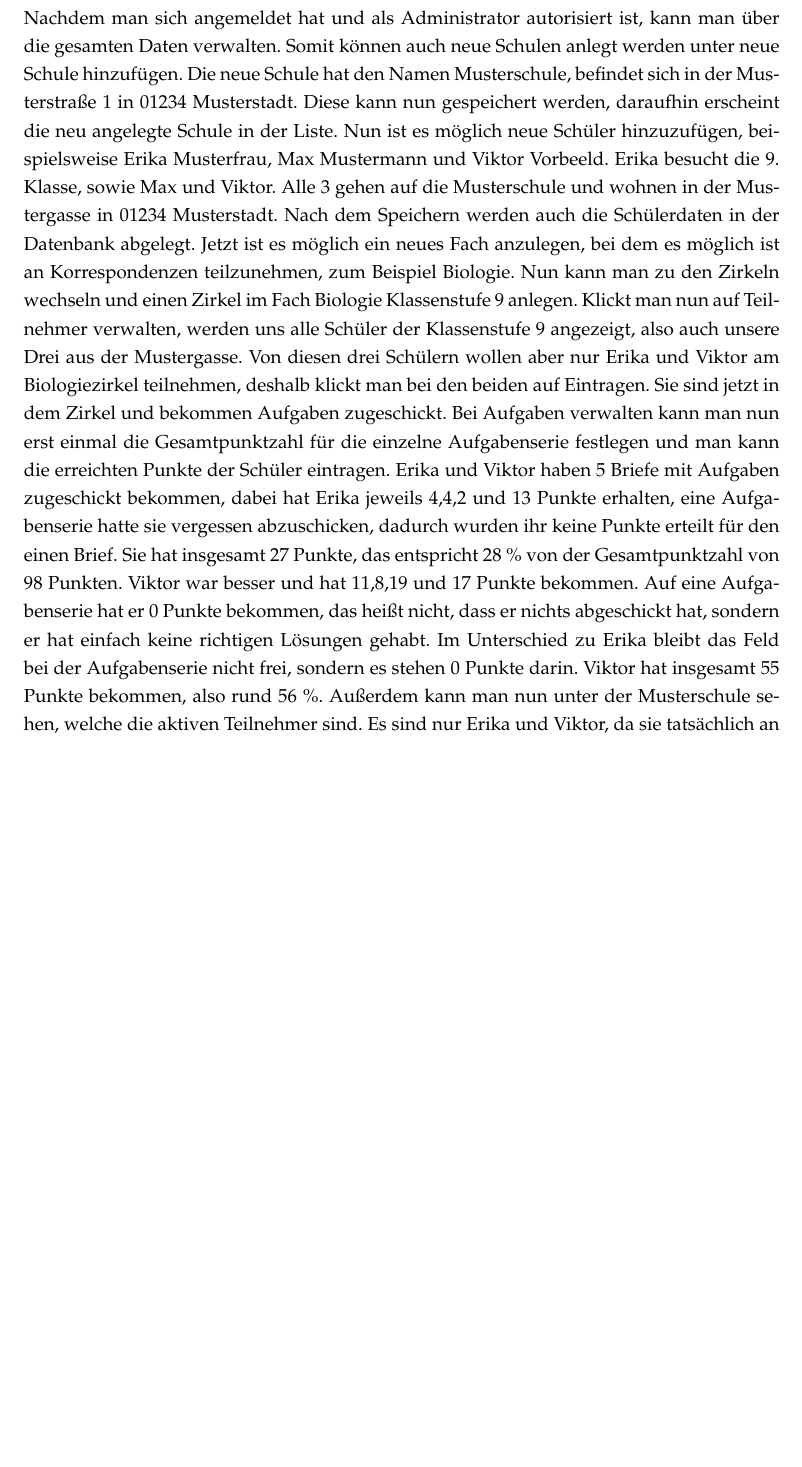
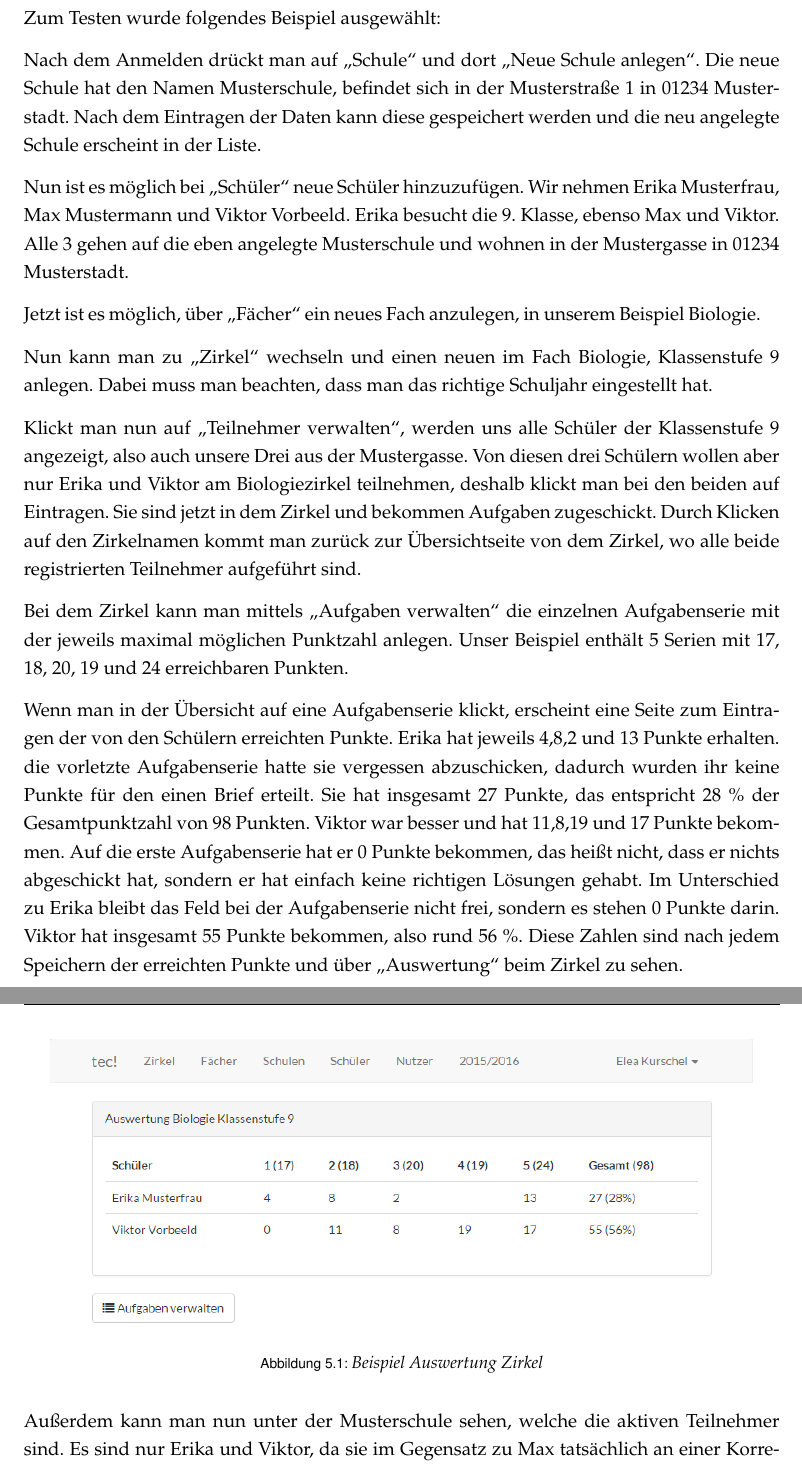
Before and after one commit to topical/tec-doc, a LaTeX document (Dokumentation.tex, which reads texte/ablaufprotokolle.tex): part of page 20 of 28 before the commit and two parts of pages 20 and 21 of 29 after it, the two joined at a grey line, cut at the place of the change, the shorter picture padded with empty space. Compiled offline with pdfLaTeX; an older LaTeX class or package is replaced by its successor.

Commit message:
Ablaufprotokoll korrigiert und Bilder eingefügt

```diff
--- a/texte/ablaufprotokolle.tex
+++ b/texte/ablaufprotokolle.tex
@@ -1,3 +1,26 @@
 \chapter{Programmablaufprotokolle}
 
-Nachdem man sich angemeldet hat und als Administrator autorisiert ist, kann man über die gesamten Daten verwalten. Somit können auch neue Schulen anlegt werden unter neue Schule hinzufügen. Die neue Schule hat den Namen Musterschule, befindet sich in der Musterstraße 1 in 01234 Musterstadt. Diese kann nun gespeichert werden, daraufhin erscheint die neu angelegte Schule in der Liste. Nun ist es möglich neue Schüler hinzuzufügen, beispielsweise Erika Musterfrau, Max Mustermann und Viktor Vorbeeld. Erika besucht die 9. Klasse, sowie Max und Viktor. Alle 3 gehen auf die Musterschule und wohnen in der Mustergasse in 01234 Musterstadt. Nach dem Speichern werden auch die Schülerdaten in der Datenbank abgelegt. Jetzt ist es möglich ein neues Fach anzulegen, bei dem es möglich ist an Korrespondenzen teilzunehmen, zum Beispiel Biologie. Nun kann man zu den Zirkeln wechseln und einen Zirkel im Fach Biologie Klassenstufe 9 anlegen. Klickt man nun auf Teilnehmer verwalten, werden uns alle Schüler der Klassenstufe 9 angezeigt, also auch unsere Drei aus der Mustergasse. Von diesen drei Schülern wollen aber nur Erika und Viktor am Biologiezirkel teilnehmen, deshalb klickt man bei den beiden auf Eintragen. Sie sind jetzt in dem Zirkel und bekommen Aufgaben zugeschickt. Bei Aufgaben verwalten kann man nun erst einmal die Gesamtpunktzahl für die einzelne Aufgabenserie festlegen und man kann die erreichten Punkte der Schüler eintragen. Erika und Viktor haben 5 Briefe mit Aufgaben zugeschickt bekommen, dabei hat Erika jeweils 4,4,2 und 13 Punkte erhalten, eine Aufgabenserie hatte sie vergessen abzuschicken, dadurch wurden ihr keine Punkte erteilt für den einen Brief. Sie hat insgesamt 27 Punkte, das entspricht 28 \% von der Gesamtpunktzahl von 98 Punkten. Viktor war besser und hat 11,8,19 und 17 Punkte bekommen. Auf eine Aufgabenserie hat er 0 Punkte bekommen, das heißt nicht, dass er nichts abgeschickt hat, sondern er hat einfach keine richtigen Lösungen gehabt. Im Unterschied zu Erika bleibt das Feld bei der Aufgabenserie nicht frei, sondern es stehen 0 Punkte darin. Viktor hat insgesamt 55 Punkte bekommen, also rund 56 \%. Außerdem kann man nun unter der Musterschule sehen, welche die aktiven Teilnehmer sind. Es sind nur Erika und Viktor, da sie tatsächlich an einer Korrespondenz teilnehmen, im Gegensatz zu Max.
+Zum Testen wurde folgendes Beispiel ausgewählt:
+
+Nach dem Anmelden drückt man auf "`Schule"' und dort "`Neue Schule anlegen"'. Die neue Schule hat den Namen Musterschule, befindet sich in der Musterstraße 1 in 01234 Musterstadt. Nach dem Eintragen der Daten kann diese gespeichert werden und die neu angelegte Schule erscheint in der Liste.
+
+Nun ist es möglich bei "`Schüler"' neue Schüler hinzuzufügen. Wir nehmen Erika Musterfrau, Max Mustermann und Viktor Vorbeeld. Erika besucht die 9. Klasse, ebenso Max und Viktor. Alle 3 gehen auf die eben angelegte Musterschule und wohnen in der Mustergasse in 01234 Musterstadt.
+
+Jetzt ist es möglich, über "`Fächer"' ein neues Fach anzulegen, in unserem Beispiel Biologie.
+
+Nun kann man zu "`Zirkel"' wechseln und einen neuen im Fach Biologie, Klassenstufe 9 anlegen. Dabei muss man beachten, dass man das richtige Schuljahr eingestellt hat.
+
+Klickt man nun auf "`Teilnehmer verwalten"', werden uns alle Schüler der Klassenstufe 9 angezeigt, also auch unsere Drei aus der Mustergasse. Von diesen drei Schülern wollen aber nur Erika und Viktor am Biologiezirkel teilnehmen, deshalb klickt man bei den beiden auf Eintragen. Sie sind jetzt in dem Zirkel und bekommen Aufgaben zugeschickt. Durch Klicken auf den Zirkelnamen kommt man zurück zur Übersichtseite von dem Zirkel, wo alle beide registrierten Teilnehmer aufgeführt sind.
+
+Bei dem Zirkel kann man mittels "`Aufgaben verwalten"' die einzelnen Aufgabenserie mit der jeweils maximal möglichen Punktzahl anlegen. Unser Beispiel enthält 5 Serien mit 17, 18, 20, 19 und 24 erreichbaren Punkten.
+
+Wenn man in der Übersicht auf eine Aufgabenserie klickt, erscheint eine Seite zum Eintragen der von den Schülern erreichten Punkte. Erika hat jeweils 4,8,2 und 13 Punkte erhalten. die vorletzte Aufgabenserie hatte sie vergessen abzuschicken, dadurch wurden ihr keine Punkte für den einen Brief erteilt. Sie hat insgesamt 27 Punkte, das entspricht 28 \% der Gesamtpunktzahl von 98 Punkten. Viktor war besser und hat 11,8,19 und 17 Punkte bekommen. Auf die erste Aufgabenserie hat er 0 Punkte bekommen, das heißt nicht, dass er nichts abgeschickt hat, sondern er hat einfach keine richtigen Lösungen gehabt. Im Unterschied zu Erika bleibt das Feld bei der Aufgabenserie nicht frei, sondern es stehen 0 Punkte darin. Viktor hat insgesamt 55 Punkte bekommen, also rund 56 \%. Diese Zahlen sind nach jedem Speichern der erreichten Punkte und über "`Auswertung"' beim Zirkel zu sehen.
+
+\begin{figure}[h]
+	\centering
+	\includegraphics[scale=.50]{bilder/Protokoll_Auswertung.png}
+	\caption{Beispiel Auswertung Zirkel}
+	%\label{abb:beispiel}
+\end{figure}
+
+Außerdem kann man nun unter der Musterschule sehen, welche die aktiven Teilnehmer sind. Es sind nur Erika und Viktor, da sie im Gegensatz zu Max tatsächlich an einer Korrespondenz teilnehmen.
```
Also changed, not shown: bilder/Protokoll_Auswertung.png (added), bilder/Protokoll_Schule.png (added), texte/ablaufprotokolle.tex (7 more changed lines).
